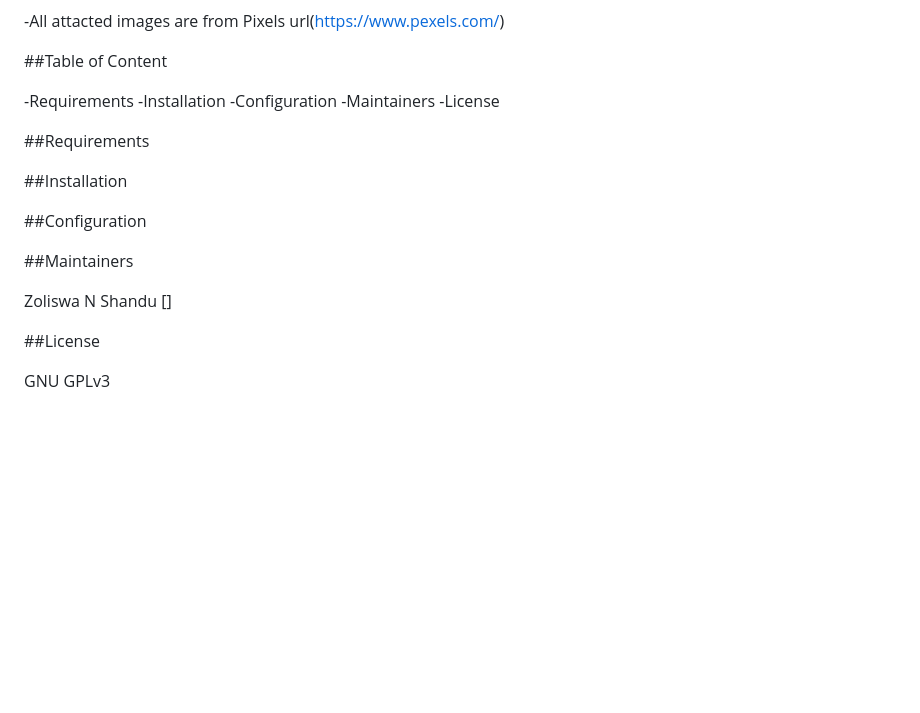
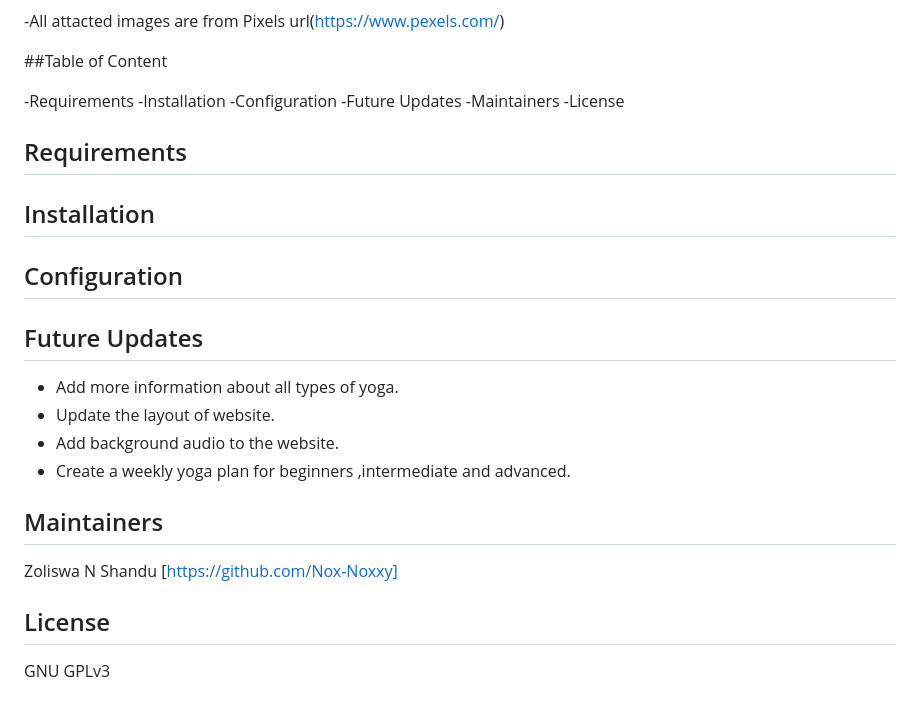
Before and after one commit to Nox-Noxxy/Tranquil.Life, a Markdown page: README.md, the part around the change printed below. Rendered like a GitHub page; blank space fills up the shorter version.

```diff
--- a/README.md
+++ b/README.md
@@ -90,22 +90,31 @@ Images
  -Requirements
  -Installation
  -Configuration
+ -Future Updates
  -Maintainers
  -License
 
- ##Requirements
+ ## Requirements
 
 
- ##Installation
+ ## Installation
 
 
- ##Configuration
+ ## Configuration
 
 
- ##Maintainers
+ ## Future Updates
 
-Zoliswa N Shandu []
+- Add more information about all types of yoga.
+- Update the layout of website.
+- Add background audio to the website.
+- Create a weekly yoga plan for beginners ,intermediate and advanced.
 
- ##License
+
+ ## Maintainers
+
+Zoliswa N Shandu [https://github.com/Nox-Noxxy]
+
+ ## License
 
  GNU GPLv3
```
Also changed, not shown: other parts of README.md (+6 -6 lines).
